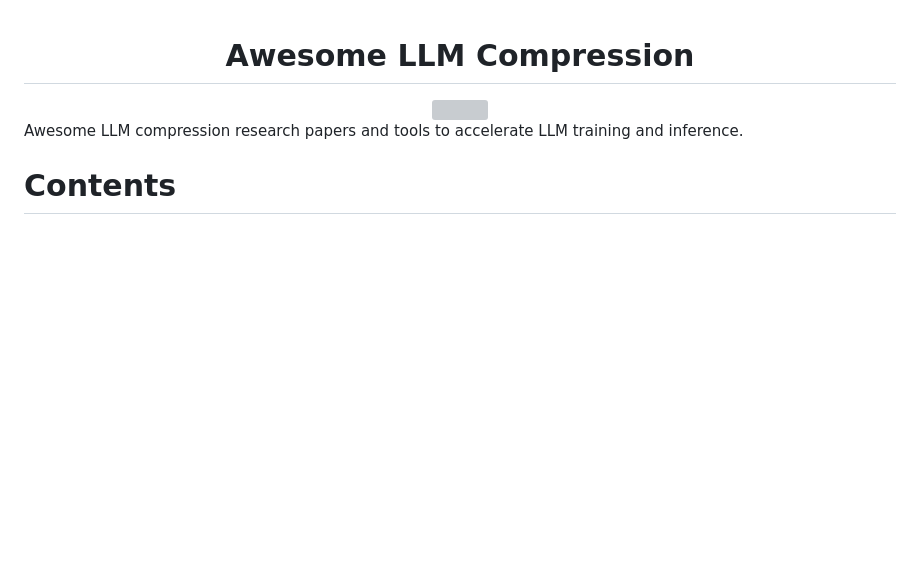
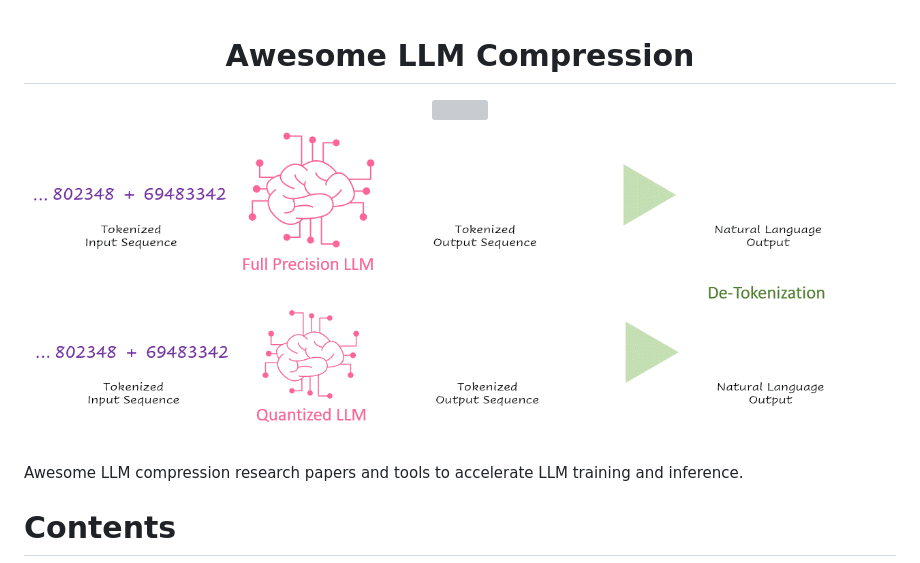
Before and after one commit to HuangOwen/Awesome-LLM-Compression, a Markdown page: README.md, the part around the change. Rendered like a GitHub page; pictures changed too: quantization.gif (added); blank space fills up the shorter version; grey boxes are pictures that could not be loaded.

Commit message:
add a gif demo

```diff
--- a/README.md
+++ b/README.md
@@ -2,6 +2,8 @@
     <h1>Awesome LLM Compression</h1>
     <a href="https://awesome.re"><img src="https://awesome.re/badge.svg"/></a>
 </div>
+
+![](quantization.gif)
 
 Awesome LLM compression research papers and tools to accelerate LLM training and inference.
 
```
